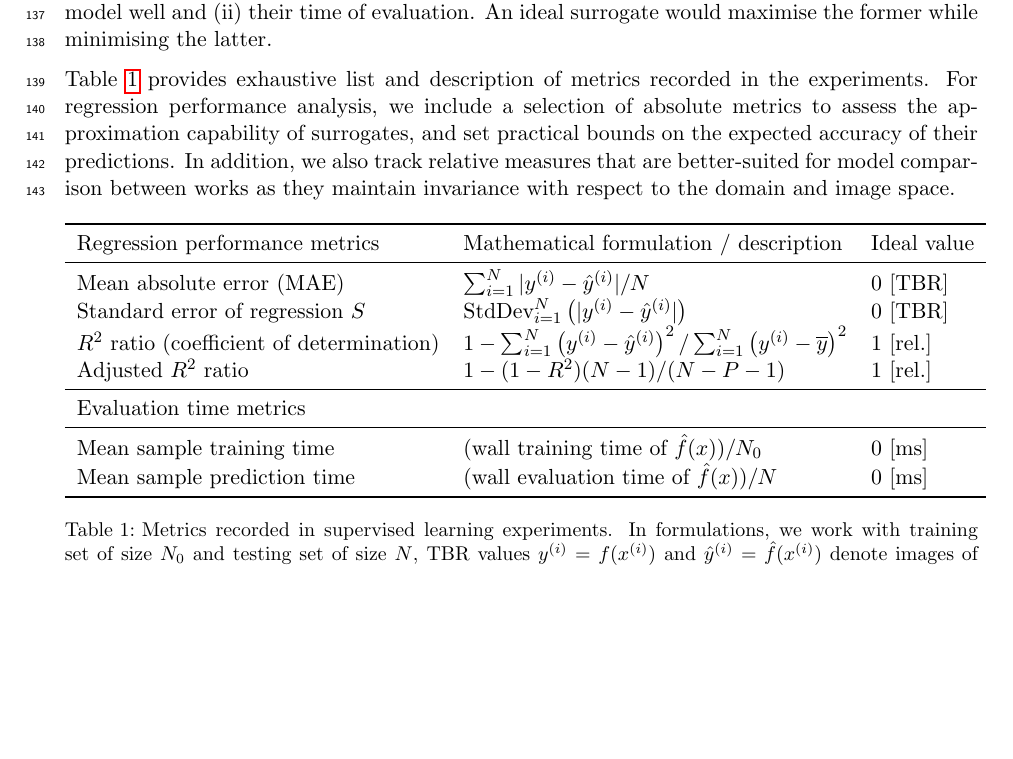
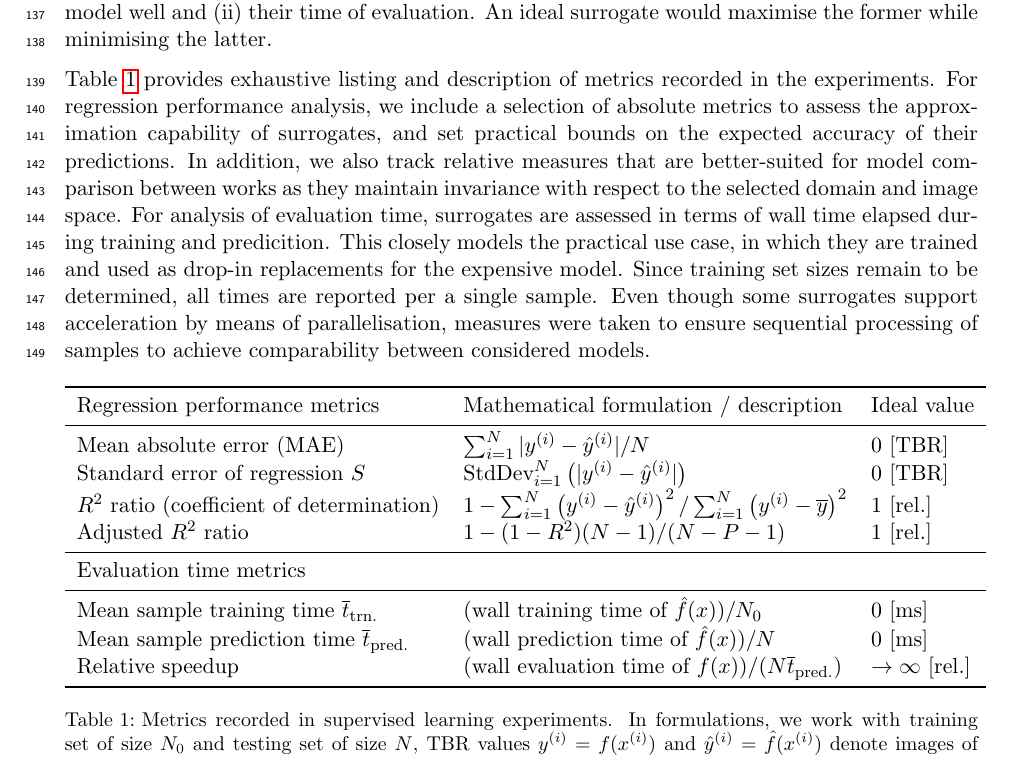
Before and after one commit to ucl-tbr-group-project/documentation, a LaTeX document (final_report/tbr_final_report.tex, which reads final_report/methodology.tex): part of page 6 of 7, cut so that both start at the same text, the shorter picture padded with empty space. The pictures show the PDF file final_report/tbr_final_report.pdf that the author committed with the source.

Commit message:
add (hopefully) last bit on metrics, and speedup

```diff
--- a/final_report/methodology.tex
+++ b/final_report/methodology.tex
@@ -48,12 +48,19 @@ arise: (i) their capability to approximate the expensive
 model well and (ii) their time of evaluation. An ideal surrogate would maximise
 the former while minimising the latter.
 
-\Cref{tbl:metrics} provides exhaustive list and description of metrics recorded
+\Cref{tbl:metrics} provides exhaustive listing and description of metrics recorded
 in the experiments. For regression performance analysis, we include a selection
 of absolute metrics to assess the approximation capability of surrogates, and set
 practical bounds on the expected accuracy of their predictions. In addition, we also track
 relative measures that are better-suited for model comparison between works as
-they maintain invariance with respect to the domain and image space.
+they maintain invariance with respect to the selected domain and image space.
+For analysis of evaluation time, surrogates are assessed in terms of wall time
+elapsed during training and predicition. This closely models the practical use
+case, in which they are trained and used as drop-in replacements for the
+expensive model. Since training set sizes remain to be determined, all times are
+reported per a single sample. Even though some surrogates support acceleration
+by means of parallelisation, measures were taken to ensure sequential
+processing of samples to achieve comparability between considered models.
 
 \begin{table}[h]
 	\centering
@@ -71,10 +78,13 @@ they maintain invariance with respect to the domain and image space.
 	\midrule
 	Evaluation time metrics	& {} & {} \\
 	\midrule
-	Mean sample training time	& $(\text{wall training time of
+	Mean sample training time $\overline{t}_{\text{trn.}}$	& $(\text{wall training time of
 	$\hat{f}(x)$})/N_0$ 	& 0 [ms] \\
-	Mean sample prediction time	& $(\text{wall evaluation time of
+	Mean sample prediction time $\overline{t}_{\text{pred.}}$	& $(\text{wall prediction time of
 	$\hat{f}(x)$})/N$	& 0 [ms] \\
+	Relative speedup	& $(\text{wall evaluation time of $f(x)$}) /
+	(N\overline{t}_{\text{pred.}})$	&
+	$\to\infty$ [rel.] \\
 	\bottomrule
 	\end{tabular}
 	\caption{Metrics recorded in supervised learning experiments. In
```
Also changed, not shown: final_report/tbr_final_report.pdf.
